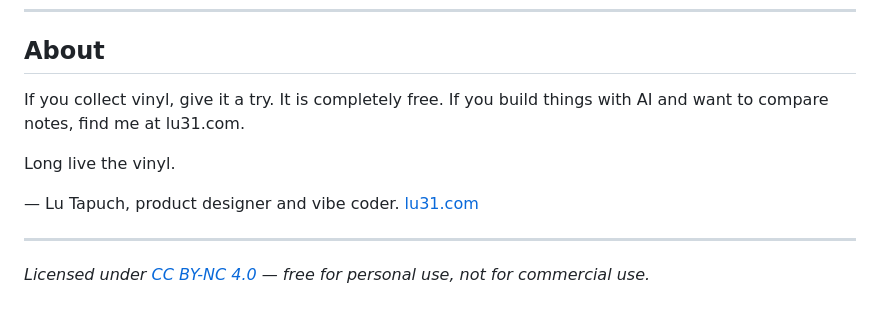
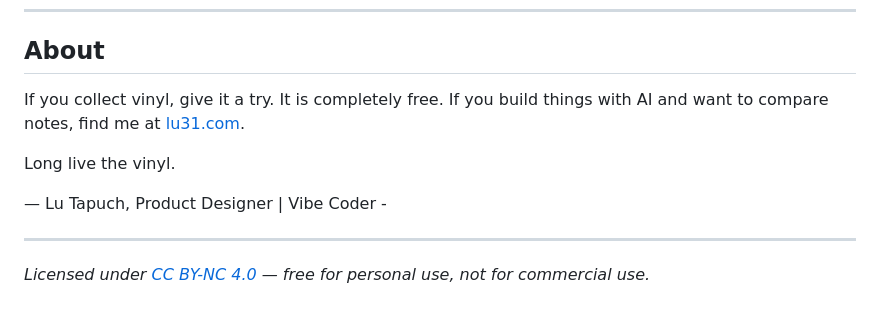
Before and after one commit to lu31/vinylvault, a Markdown page: README.md, the part around the change. GitHub-like rendering.

Commit message:
Revise README for clarity and formatting
Updated contact information and title case in the README.

```diff
--- a/README.md
+++ b/README.md
@@ -97,11 +97,11 @@ That's it.
 
 ## About
 
-If you collect vinyl, give it a try. It is completely free. If you build things with AI and want to compare notes, find me at lu31.com.
+If you collect vinyl, give it a try. It is completely free. If you build things with AI and want to compare notes, find me at [lu31.com](https://lu31.com).
 
 Long live the vinyl.
 
-— Lu Tapuch, product designer and vibe coder. [lu31.com](https://lu31.com)
+— Lu Tapuch, Product Designer | Vibe Coder -
 
 ---
 
```
